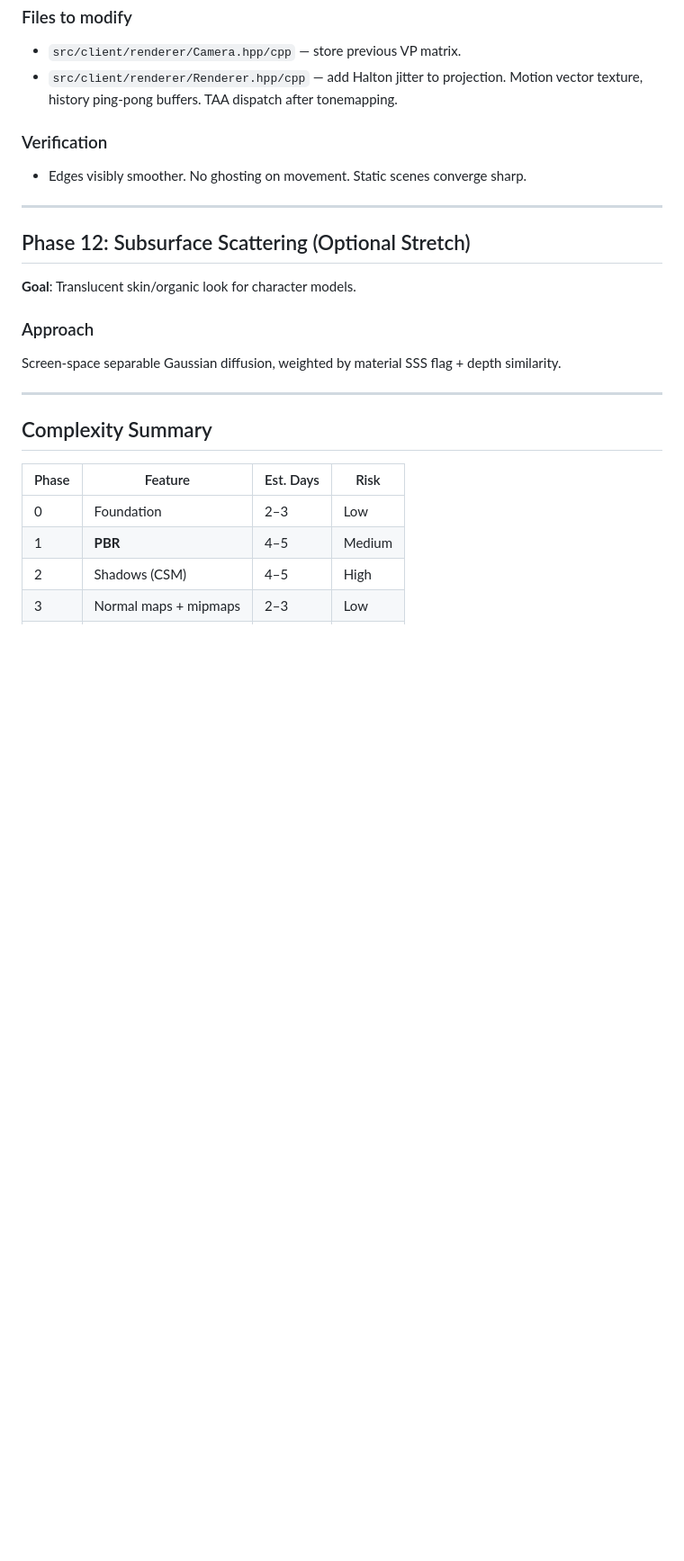
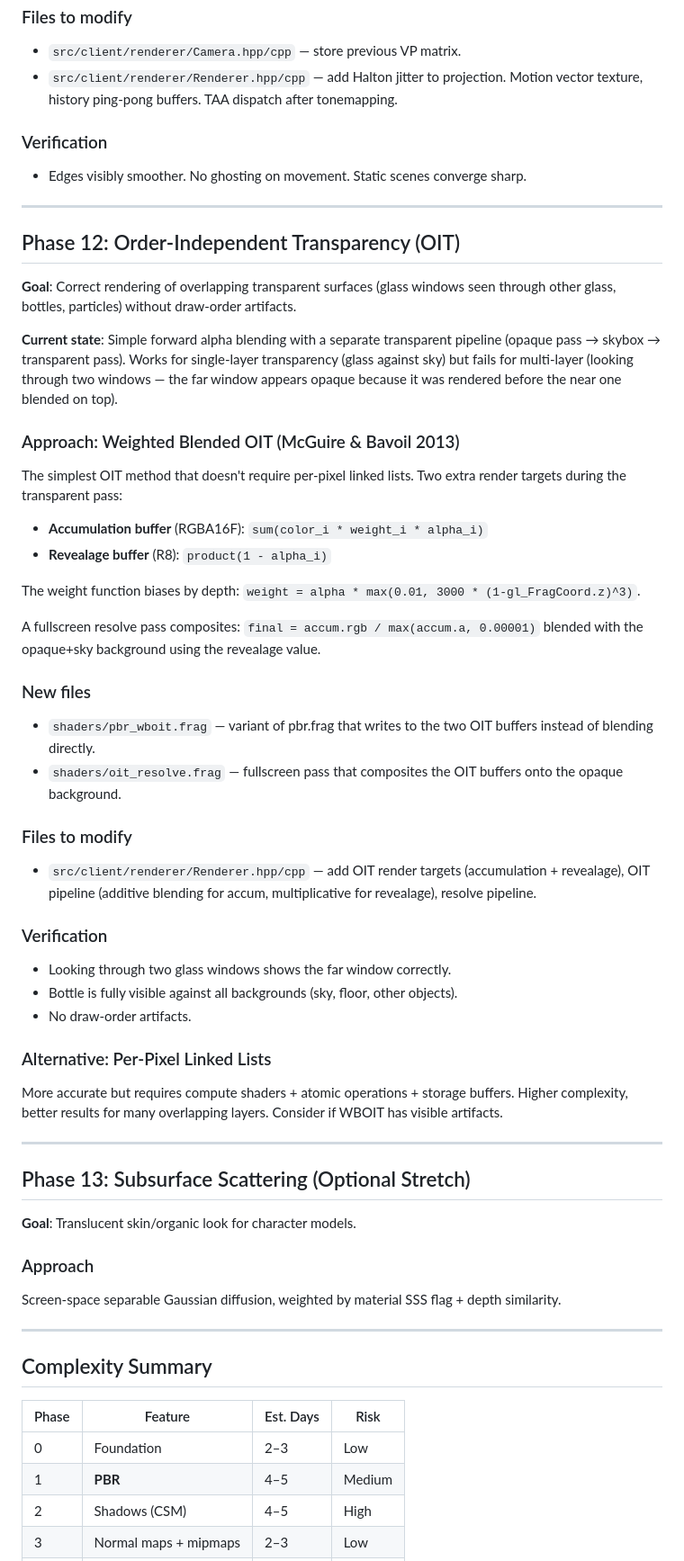
Before and after one commit to ucsd-cse125-sp26/group2, a Markdown page: docs/graphics-plan.md, the part around one of its changes. Shown at 90% size. Rendered like a GitHub page; blank space fills up the shorter version.

Commit message:
graphics plan update

```diff
--- a/docs/graphics-plan.md
+++ b/docs/graphics-plan.md
@@ -257,7 +257,39 @@ Matrices (vert UBO 0):     model view projection normalMatrix = 256B
 
 ---
 
-## Phase 12: Subsurface Scattering (Optional Stretch)
+## Phase 12: Order-Independent Transparency (OIT)
+
+**Goal**: Correct rendering of overlapping transparent surfaces (glass windows seen through other glass, bottles, particles) without draw-order artifacts.
+
+**Current state**: Simple forward alpha blending with a separate transparent pipeline (opaque pass → skybox → transparent pass). Works for single-layer transparency (glass against sky) but fails for multi-layer (looking through two windows — the far window appears opaque because it was rendered before the near one blended on top).
+
+### Approach: Weighted Blended OIT (McGuire & Bavoil 2013)
+The simplest OIT method that doesn't require per-pixel linked lists. Two extra render targets during the transparent pass:
+- **Accumulation buffer** (RGBA16F): `sum(color_i * weight_i * alpha_i)`
+- **Revealage buffer** (R8): `product(1 - alpha_i)`
+
+The weight function biases by depth: `weight = alpha * max(0.01, 3000 * (1-gl_FragCoord.z)^3)`.
+
+A fullscreen resolve pass composites: `final = accum.rgb / max(accum.a, 0.00001)` blended with the opaque+sky background using the revealage value.
+
+### New files
+- `shaders/pbr_wboit.frag` — variant of pbr.frag that writes to the two OIT buffers instead of blending directly.
+- `shaders/oit_resolve.frag` — fullscreen pass that composites the OIT buffers onto the opaque background.
+
+### Files to modify
+- `src/client/renderer/Renderer.hpp/cpp` — add OIT render targets (accumulation + revealage), OIT pipeline (additive blending for accum, multiplicative for revealage), resolve pipeline.
+
+### Verification
+- Looking through two glass windows shows the far window correctly.
+- Bottle is fully visible against all backgrounds (sky, floor, other objects).
+- No draw-order artifacts.
+
+### Alternative: Per-Pixel Linked Lists
+More accurate but requires compute shaders + atomic operations + storage buffers. Higher complexity, better results for many overlapping layers. Consider if WBOIT has visible artifacts.
+
+---
+
+## Phase 13: Subsurface Scattering (Optional Stretch)
 
 **Goal**: Translucent skin/organic look for character models.
 
```
Also changed, not shown: other parts of docs/graphics-plan.md (+5 -4 lines).
